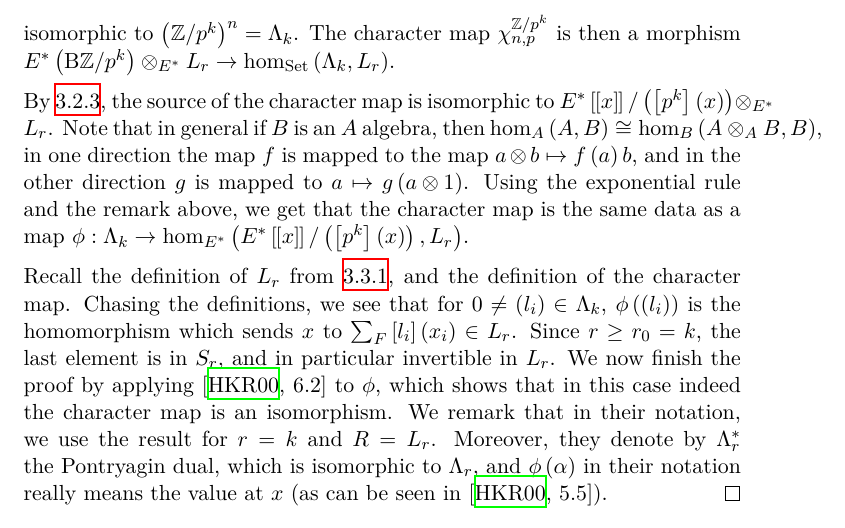
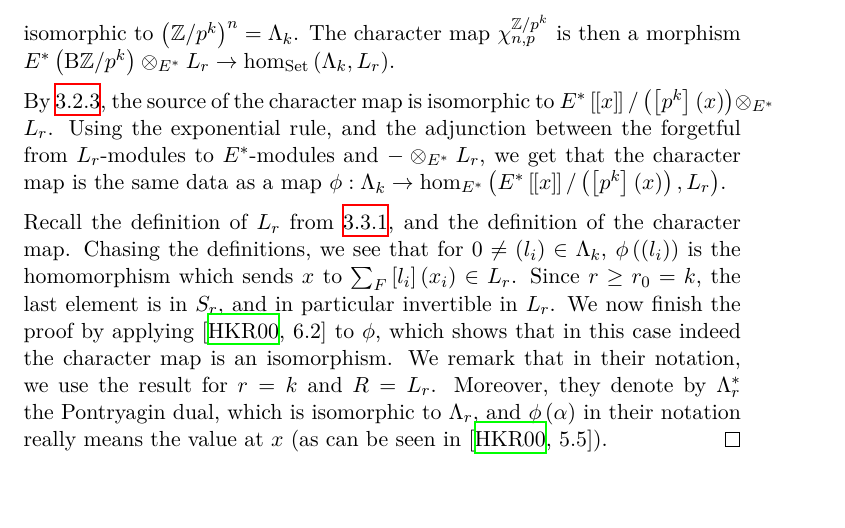
Before and after one commit to shaybenmoshe/thesis, a LaTeX document (main.tex, which reads hkr.tex): part of page 44 of 56, cut so that both start at the same text, the shorter picture padded with empty space. Compiled offline with XeLaTeX.

Commit message:
neater explanation

```diff
--- a/hkr.tex
+++ b/hkr.tex
@@ -877,8 +877,7 @@ We also denote by $\tau\left(G, X\right)$ the character map $\chinpG \otimes L$
 	The character map $\chi_{n,p}^{\ZZ/p^k}$ is then a morphism $E^*\left(\BB[\ZZ/p^k]\right) \otimes_{E^*} L_r \to \hom_{\Set}\left(\Lambda_k, L_r\right)$.
 
 	By \ref{E-B-abelian}, the source of the character map is isomorphic to $E^*\formal{x}/\left(\left[p^k\right]\left(x\right)\right) \otimes_{E^*} L_r$.
-	Note that in general if $B$ is an $A$ algebra, then $\hom_A\left(A, B\right) \cong \hom_B\left(A \otimes_A B, B\right)$, in one direction the map $f$ is mapped to the map $a \otimes b \mapsto f\left(a\right)b$, and in the other direction $g$ is mapped to $a \mapsto g\left(a \otimes 1\right)$.
-	Using the exponential rule and the remark above, we get that the character map is the same data as a map
+	Using the exponential rule, and the adjunction between the forgetful from $L_r$-modules to $E^*$-modules and $- \otimes_{E^*} L_r$, we get that the character map is the same data as a map
 	$\phi: \Lambda_k \to \hom_{E^*}\left(E^*\formal{x}/\left(\left[p^k\right]\left(x\right)\right), L_r\right)$.
 
 	Recall the definition of $L_r$ from \ref{Lr}, and the definition of the character map.
```
Also changed, not shown: main.pdf.
